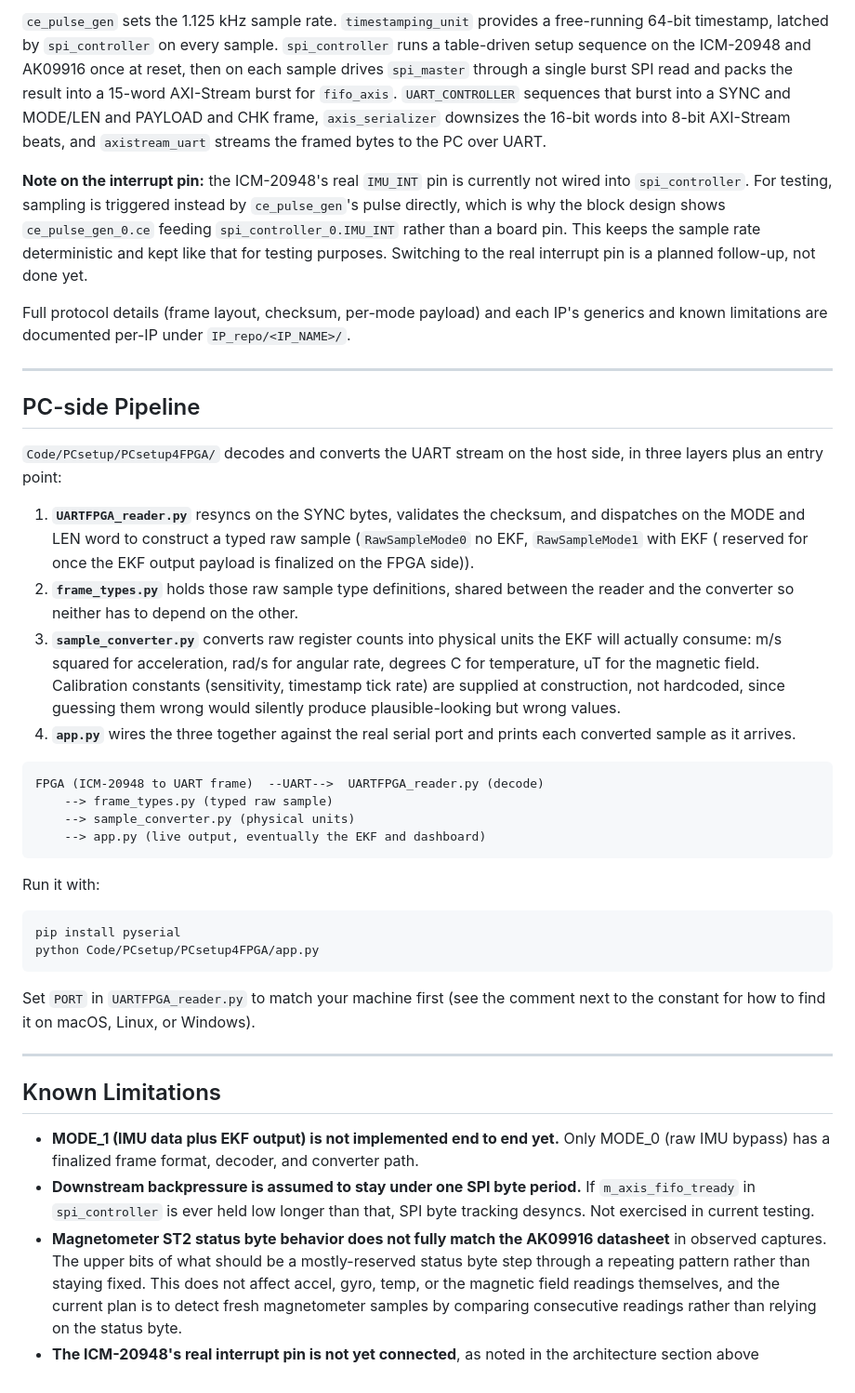
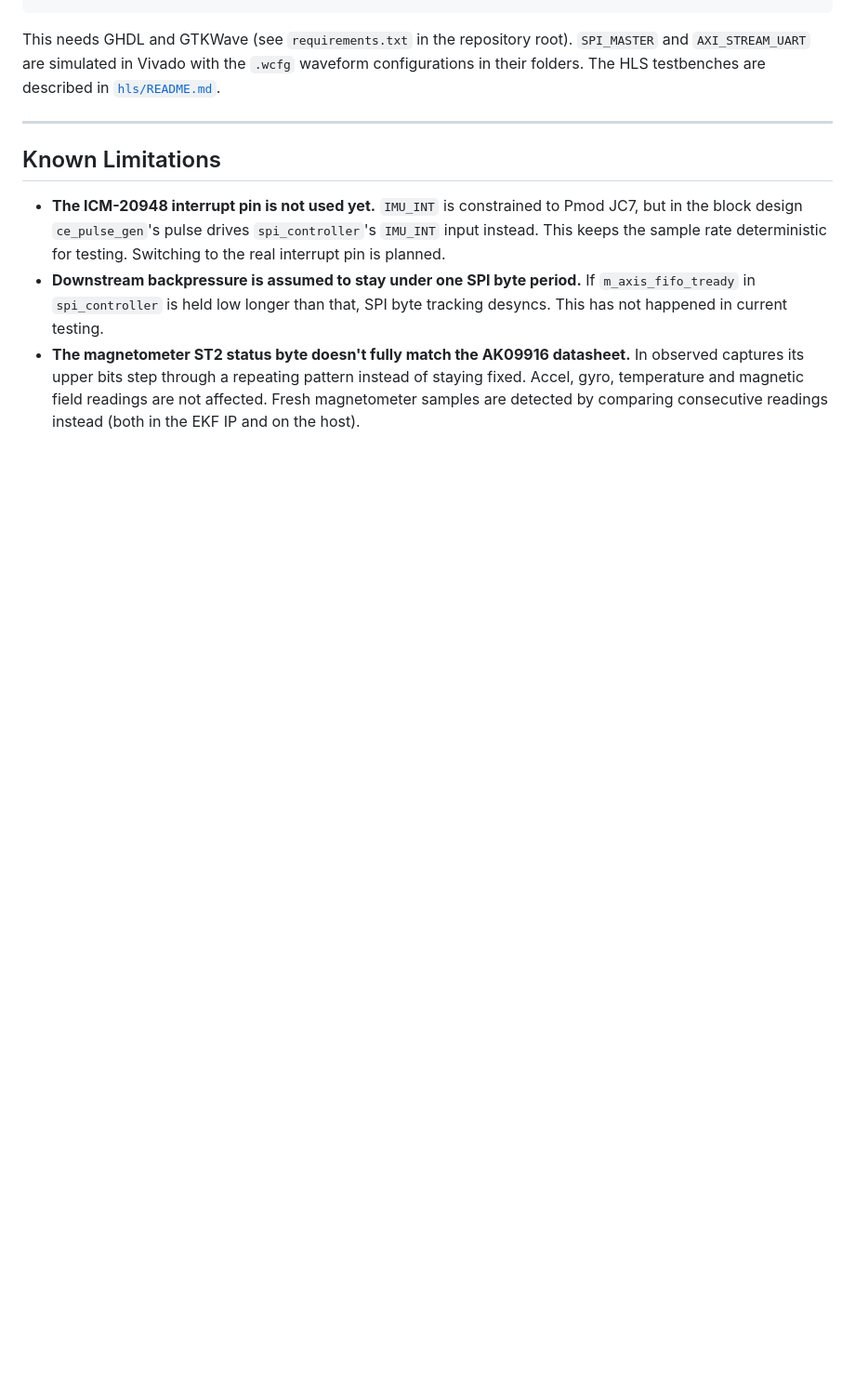
Before and after one commit to Shiro-01/IMU-Kalman-filter-on-an-FPGA-with-High-level-Synthesis, a Markdown page: FPGA/README.md, the part around one of its changes. Shown at 93% size. Rendered like a GitHub page; blank space fills up the shorter version.

````diff
--- a/FPGA/README.md
+++ b/FPGA/README.md
@@ -138,82 +183,23 @@ flowchart LR
 ```
 
-`ce_pulse_gen` sets the 1.125 kHz sample rate. `timestamping_unit` provides
-a free-running 64-bit timestamp, latched by `spi_controller` on every
-sample. `spi_controller` runs a table-driven setup sequence on the
-ICM-20948 and AK09916 once at reset, then on each sample drives
-`spi_master` through a single burst SPI read and packs the result into a
-15-word AXI-Stream burst for `fifo_axis`. `UART_CONTROLLER` sequences that
-burst into a SYNC and MODE/LEN and PAYLOAD and CHK frame, `axis_serializer`
-downsizes the 16-bit words into 8-bit AXI-Stream beats, and
-`axistream_uart` streams the framed bytes to the PC over UART.
-
-**Note on the interrupt pin:** the ICM-20948's real `IMU_INT` pin is
-currently not wired into `spi_controller`. For testing, sampling is
-triggered instead by `ce_pulse_gen`'s pulse directly, which is why the
-block design shows `ce_pulse_gen_0.ce` feeding `spi_controller_0.IMU_INT`
-rather than a board pin. This keeps the sample rate deterministic and kept like that for testing purposes. Switching to the real interrupt pin is a
-planned follow-up, not done yet.
-
-Full protocol details (frame layout, checksum, per-mode payload) and each
-IP's generics and known limitations are documented per-IP under
-`IP_repo/<IP_NAME>/`.
-
----
-
-## PC-side Pipeline
-
-`Code/PCsetup/PCsetup4FPGA/` decodes and converts the UART stream on the
-host side, in three layers plus an entry point:
-
-1. **`UARTFPGA_reader.py`** resyncs on the SYNC bytes, validates the
-   checksum, and dispatches on the MODE and LEN word to construct a typed
-   raw sample (`RawSampleMode0` no EKF, `RawSampleMode1` with EKF ( reserved for once the EKF output payload is finalized on the FPGA side)).
-2. **`frame_types.py`** holds those raw sample type definitions, shared
-   between the reader and the converter so neither has to depend on the
-   other.
-3. **`sample_converter.py`** converts raw register counts into physical
-   units the EKF will actually consume: m/s squared for acceleration,
-   rad/s for angular rate, degrees C for temperature, uT for the
-   magnetic field. Calibration constants (sensitivity, timestamp tick
-   rate) are supplied at construction, not hardcoded, since guessing them
-   wrong would silently produce plausible-looking but wrong values.
-4. **`app.py`** wires the three together against the real serial port and
-   prints each converted sample as it arrives.
-
-```
-FPGA (ICM-20948 to UART frame)  --UART-->  UARTFPGA_reader.py (decode)
-    --> frame_types.py (typed raw sample)
-    --> sample_converter.py (physical units)
-    --> app.py (live output, eventually the EKF and dashboard)
-```
-
-Run it with:
-
-```
-pip install pyserial
-python Code/PCsetup/PCsetup4FPGA/app.py
-```
-
-Set `PORT` in `UARTFPGA_reader.py` to match your machine first (see the
-comment next to the constant for how to find it on macOS, Linux, or
-Windows).
+This needs GHDL and GTKWave (see `requirements.txt` in the repository root).
+`SPI_MASTER` and `AXI_STREAM_UART` are simulated in Vivado with the `.wcfg`
+waveform configurations in their folders. The HLS testbenches are described in
+[`hls/README.md`](hls/README.md).
 
 ---
 
 ## Known Limitations
 
-- **MODE_1 (IMU data plus EKF output) is not implemented end to end yet.**
-  Only MODE_0 (raw IMU bypass) has a finalized frame format, decoder, and
-  converter path.
-- **Downstream backpressure is assumed to stay under one SPI byte period.**
-  If `m_axis_fifo_tready` in `spi_controller` is ever held low longer than
-  that, SPI byte tracking desyncs. Not exercised in current testing.
-- **Magnetometer ST2 status byte behavior does not fully match the
-  AK09916 datasheet** in observed captures. The upper bits of what should
-  be a mostly-reserved status byte step through a repeating pattern
-  rather than staying fixed. This does not affect accel, gyro, temp, or
-  the magnetic field readings themselves, and the current plan is to
-  detect fresh magnetometer samples by comparing consecutive readings
-  rather than relying on the status byte.
-- **The ICM-20948's real interrupt pin is not yet connected**, as noted
-  in the architecture section above
+- **The ICM-20948 interrupt pin is not used yet.** `IMU_INT` is constrained to
+  Pmod JC7, but in the block design `ce_pulse_gen`'s pulse drives
+  `spi_controller`'s `IMU_INT` input instead. This keeps the sample rate
+  deterministic for testing. Switching to the real interrupt pin is planned.
+- **Downstream backpressure is assumed to stay under one SPI byte period.** If
+  `m_axis_fifo_tready` in `spi_controller` is held low longer than that, SPI byte
+  tracking desyncs. This has not happened in current testing.
+- **The magnetometer ST2 status byte doesn't fully match the AK09916 datasheet.**
+  In observed captures its upper bits step through a repeating pattern instead of
+  staying fixed. Accel, gyro, temperature and magnetic field readings are not
+  affected. Fresh magnetometer samples are detected by comparing consecutive
+  readings instead (both in the EKF IP and on the host).
````
Also changed, not shown: other parts of FPGA/README.md (+162 -117 lines).
